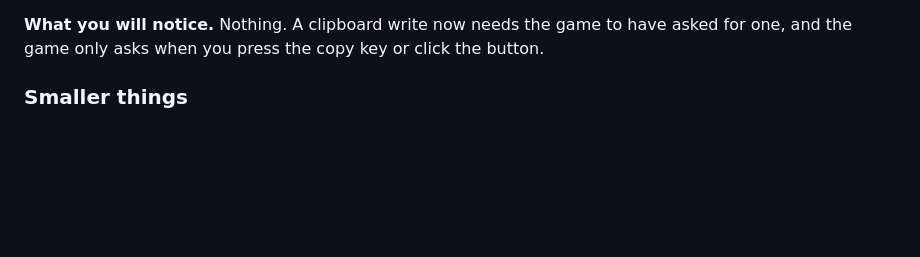
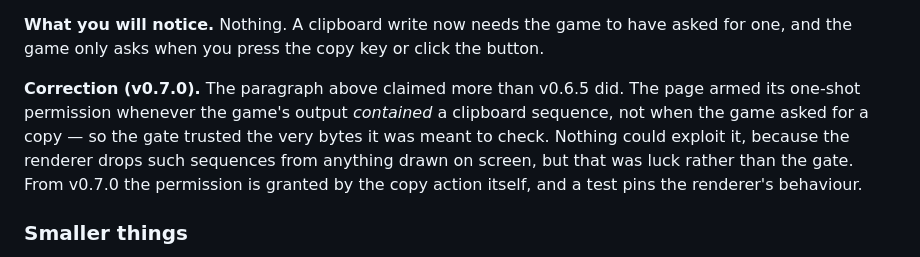
Before and after one commit to nxck2005/surmise, a Markdown page: docs/UPGRADING.md, the part around one of its changes. Rendered like a GitHub page; blank space fills up the shorter version.

```diff
--- a/docs/UPGRADING.md
+++ b/docs/UPGRADING.md
@@ -188,6 +252,14 @@ learns whether it worked.
 **What you will notice.** Nothing. A clipboard write now needs the game to have
 asked for one, and the game only asks when you press the copy key or click the
 button.
+
+**Correction (v0.7.0).** The paragraph above claimed more than v0.6.5 did. The
+page armed its one-shot permission whenever the game's output *contained* a
+clipboard sequence, not when the game asked for a copy — so the gate trusted
+the very bytes it was meant to check. Nothing could exploit it, because the
+renderer drops such sequences from anything drawn on screen, but that was luck
+rather than the gate. From v0.7.0 the permission is granted by the copy action
+itself, and a test pins the renderer's behaviour.
 
 ### Smaller things
 
```
Also changed, not shown: other parts of docs/UPGRADING.md (+64 -0 lines).
